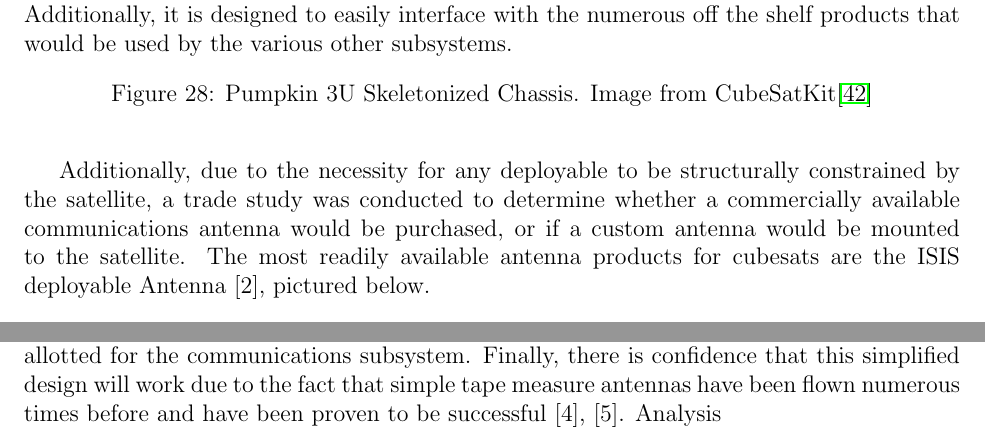
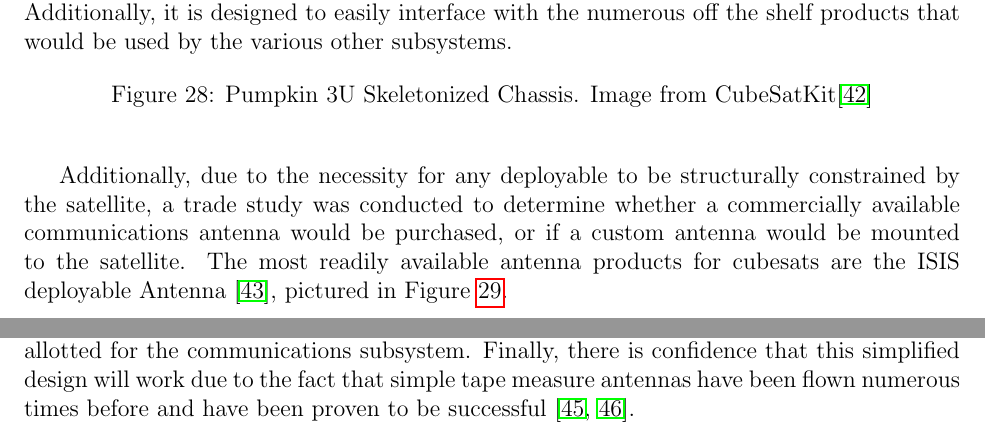
Before and after one commit to jimclark/16.83-DeMi-Final-Report, a LaTeX document (DeMi.tex): two parts of page 57 of 80, joined at a grey line, cut so that both start at the same text. Compiled offline with pdfLaTeX.

Commit message:
fixed some structures citations

```diff
--- a/DeMi.tex
+++ b/DeMi.tex
@@ -1372,7 +1372,7 @@ The first trade study that was performed was to determine whether or not an off
 \label{fig:str-1}
 \end{figure}
 
-Additionally, due to the necessity for any deployable to be structurally constrained by the satellite, a trade study was conducted to determine whether a commercially available communications antenna would be purchased, or if a custom antenna would be mounted to the satellite. The most readily available antenna products for cubesats are the ISIS deployable Antenna [2], pictured below.
+Additionally, due to the necessity for any deployable to be structurally constrained by the satellite, a trade study was conducted to determine whether a commercially available communications antenna would be purchased, or if a custom antenna would be mounted to the satellite. The most readily available antenna products for cubesats are the ISIS deployable Antenna~\cite{cubesatshop}, pictured in Figure~\ref{fig:str-2-3}.
 
 \begin{figure}[!ht]
 \centering
@@ -1400,8 +1400,9 @@ The antennas that will be used for communication will be custom made, simple 0.5
 \label{fig:str-5}
 \end{figure}
 
-A custom antenna was chosen as opposed to the available commercial option due primarily to the fact that the design and implementation of such an antenna is very simple. This would save on the total cost of the satellite. Additionally, the commercial option is overbuilt for the purposes of the DeMi mission, having additionally complexity that was determined to be unnecessary for the satellite. By using a simpler, custom design, less mass needs to be allotted for the communications subsystem. Finally, there is confidence that this simplified design will work due to the fact that simple tape measure antennas have been flown numerous times before and have been proven to be successful [4], [5].
-Analysis
+A custom antenna was chosen as opposed to the available commercial option due primarily to the fact that the design and implementation of such an antenna is very simple. This would save on the total cost of the satellite. Additionally, the commercial option is overbuilt for the purposes of the DeMi mission, having additionally complexity that was determined to be unnecessary for the satellite. By using a simpler, custom design, less mass needs to be allotted for the communications subsystem. Finally, there is confidence that this simplified design will work due to the fact that simple tape measure antennas have been flown numerous times before and have been proven to be successful~\cite{uhf-cubesat, cubesat-leo}.
+
+\subsubsection{Analysis}
 
 In order to ensure that the entire system fit within the dimensional constraints outlined by the cubesat requirements, and that the center of mass of the entire system was within an acceptable range, the system stack was modeled in SolidWorks. Models for the various boards were acquired by their respective vendors, or stand-ins were modeled based on dimensions and masses provided by each subsystem. Once the masses were finalized and the component locations finalized, SolidWorks was able to provide an estimated center of mass of the entire system.
 
```
Also changed, not shown: DeMi.pdf, DeMi.tex (2 more changed lines).
